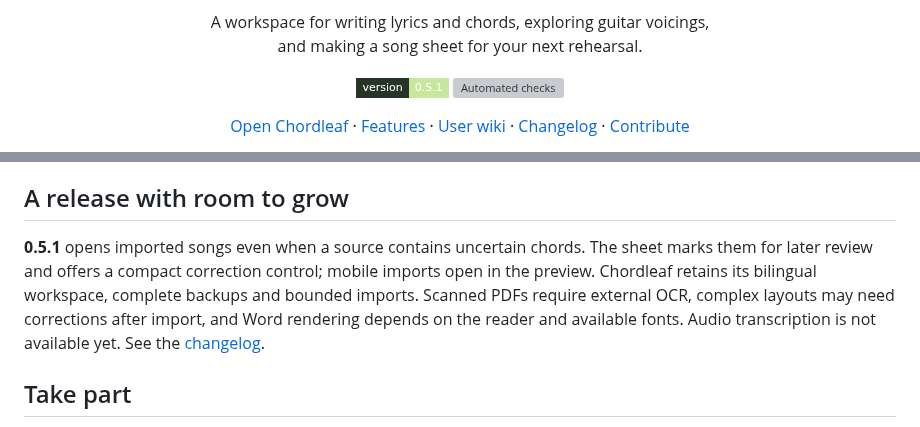
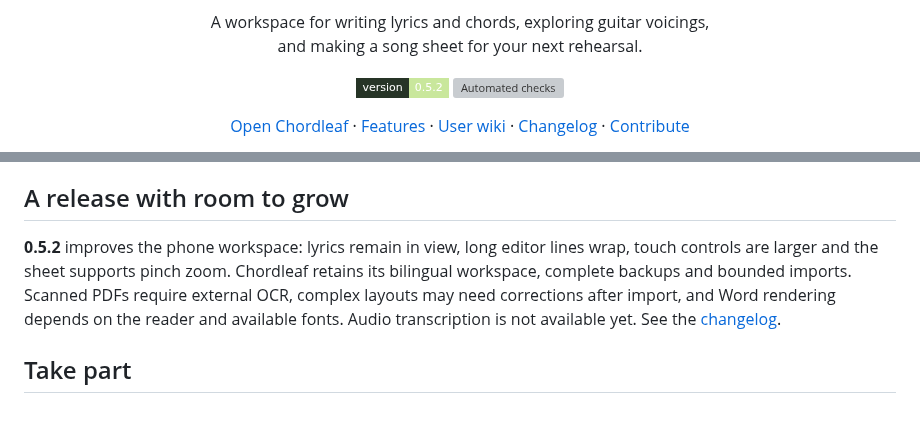
Before and after one commit to antoniomml/chordleaf, a Markdown page: README.md, 2 parts joined by grey strips. Drawn GitHub-style; badges without logos; grey boxes are pictures that could not be loaded.

Commit message:
Release v0.5.2: improve mobile song workspace

```diff
--- a/README.md
+++ b/README.md
@@ -4,7 +4,7 @@
   <p><strong>Your song. Your chords. Everything in place.</strong></p>
   <p>A workspace for writing lyrics and chords, exploring guitar voicings,<br>and making a song sheet for your next rehearsal.</p>
   <p>
-    <a href="https://github.com/antoniomml/chordleaf/releases/tag/v0.5.1"><img src="https://img.shields.io/badge/version-0.5.1-c9e79c?style=flat-square&labelColor=263426" alt="Release 0.5.1"></a>
+    <a href="https://github.com/antoniomml/chordleaf/releases/tag/v0.5.2"><img src="https://img.shields.io/badge/version-0.5.2-c9e79c?style=flat-square&labelColor=263426" alt="Release 0.5.2"></a>
     <a href="https://github.com/antoniomml/chordleaf/actions/workflows/checks.yml"><img src="https://github.com/antoniomml/chordleaf/actions/workflows/checks.yml/badge.svg" alt="Automated checks"></a>
   </p>
   <p><a href="https://chordleaf.com/">Open Chordleaf</a> · <a href="#a-small-studio-for-your-songs">Features</a> · <a href="https://github.com/antoniomml/chordleaf/wiki">User wiki</a> · <a href="CHANGELOG.md">Changelog</a> · <a href="CONTRIBUTING.md">Contribute</a></p>
@@ -67,7 +67,7 @@ Both interface and document fonts are served by the app itself. There are no thi
 
 ## A release with room to grow
 
-**0.5.1** opens imported songs even when a source contains uncertain chords. The sheet marks them for later review and offers a compact correction control; mobile imports open in the preview. Chordleaf retains its bilingual workspace, complete backups and bounded imports. Scanned PDFs require external OCR, complex layouts may need corrections after import, and Word rendering depends on the reader and available fonts. Audio transcription is not available yet. See the [changelog](CHANGELOG.md).
+**0.5.2** improves the phone workspace: lyrics remain in view, long editor lines wrap, touch controls are larger and the sheet supports pinch zoom. Chordleaf retains its bilingual workspace, complete backups and bounded imports. Scanned PDFs require external OCR, complex layouts may need corrections after import, and Word rendering depends on the reader and available fonts. Audio transcription is not available yet. See the [changelog](CHANGELOG.md).
 
 ## Take part
 
```
Also changed, not shown: CHANGELOG.md (+7 -0 lines), docs/development.md (+1 -1 lines), docs/images/mobile-editor-v0.5.2.png (added), 12 other files.
